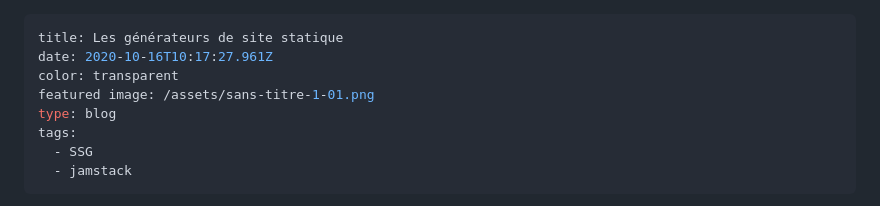
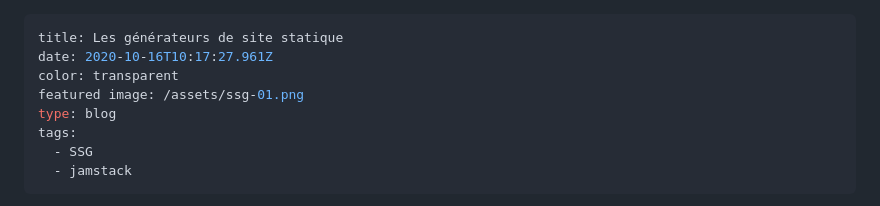
Before and after one commit to rfargetton/romaricfargetton.com, a Markdown page: content/blog/les-générateurs-de-site-statique.md, the part around the change. Drawn GitHub-style.

Commit message:
Update blog “les-générateurs-de-site-statique”

```diff
--- a/content/blog/les-générateurs-de-site-statique.md
+++ b/content/blog/les-générateurs-de-site-statique.md
@@ -2,7 +2,7 @@
 title: Les générateurs de site statique
 date: 2020-10-16T10:17:27.961Z
 color: transparent
-featured image: /assets/sans-titre-1-01.png
+featured image: /assets/ssg-01.png
 type: blog
 tags:
   - SSG
```
Also changed, not shown: content/assets/ssg-01.png (added).
